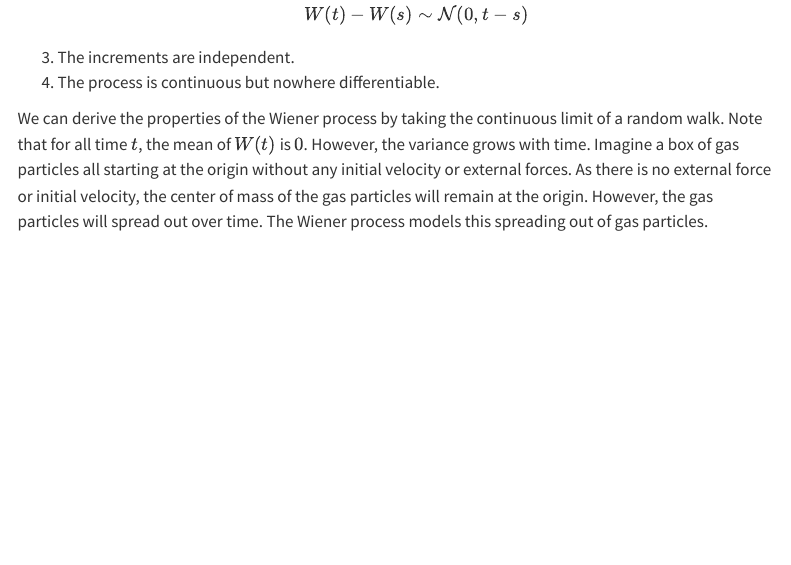
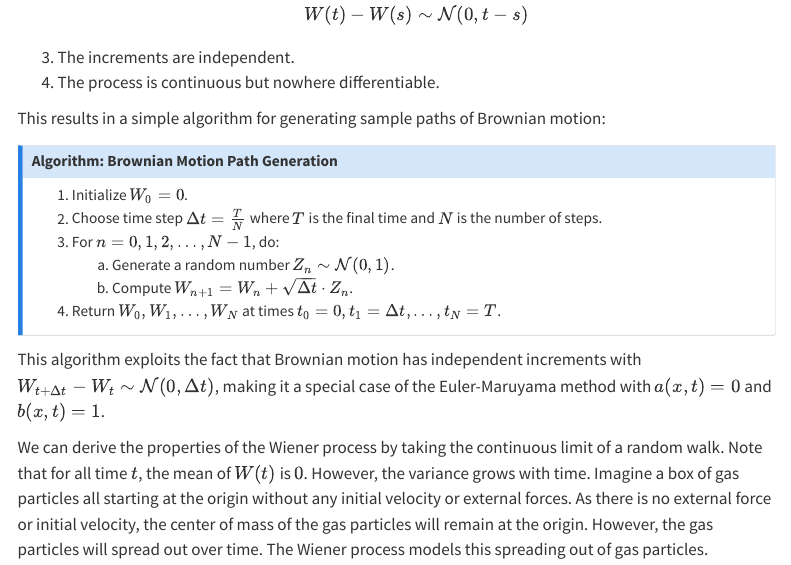
Before and after one commit to apurvanakade/Monte-Carlo-Methods, a Quarto document (chapters/applications/SDE.qmd): the page in a window 1100 px wide, from 1220 px down. Rendered offline with R 4.5, knitr and Pandoc in place of Quarto, with nearby package versions; menus at the side of the page are left out.

Commit message:
add brownian motion sample paths

```diff
--- a/chapters/applications/SDE.qmd
+++ b/chapters/applications/SDE.qmd
@@ -60,6 +58,21 @@ A **Wiener process**, $W(t)$, also known as **Brownian motion**, is a stochastic
 3. The increments are independent.
 4. The process is continuous but nowhere differentiable.
 
+This results in a simple algorithm for generating sample paths of Brownian motion:
+
+::: {.callout-note}
+## Algorithm: Brownian Motion Path Generation
+
+1. Initialize $W_0 = 0$.
+2. Choose time step $\Delta t = \frac{T}{N}$ where $T$ is the final time and $N$ is the number of steps.
+3. For $n = 0, 1, 2, \ldots, N-1$, do:
+   a. Generate a random number $Z_n \sim \mathcal{N}(0, 1)$.
+   b. Compute $W_{n+1} = W_n + \sqrt{\Delta t} \cdot Z_n$.
+4. Return $W_0, W_1, \ldots, W_N$ at times $t_0 = 0, t_1 = \Delta t, \ldots, t_N = T$.
+:::
+
+This algorithm exploits the fact that Brownian motion has independent increments with $W_{t+\Delta t} - W_t \sim \mathcal{N}(0, \Delta t)$, making it a special case of the Euler-Maruyama method with $a(x,t) = 0$ and $b(x,t) = 1$.
+
 We can derive the properties of the Wiener process by taking the continuous limit of a random walk. Note that for all time $t$, the mean of $W(t)$ is $0$. However, the variance grows with time. Imagine a box of gas particles all starting at the origin without any initial velocity or external forces. As there is no external force or initial velocity, the center of mass of the gas particles will remain at the origin. However, the gas particles will spread out over time. The Wiener process models this spreading out of gas particles.
 
 From the definition, we can derive several important properties:
```
Also changed, not shown: docs/search.json, chapters/applications/SDE.qmd (6 more changed lines), 9 other files.
